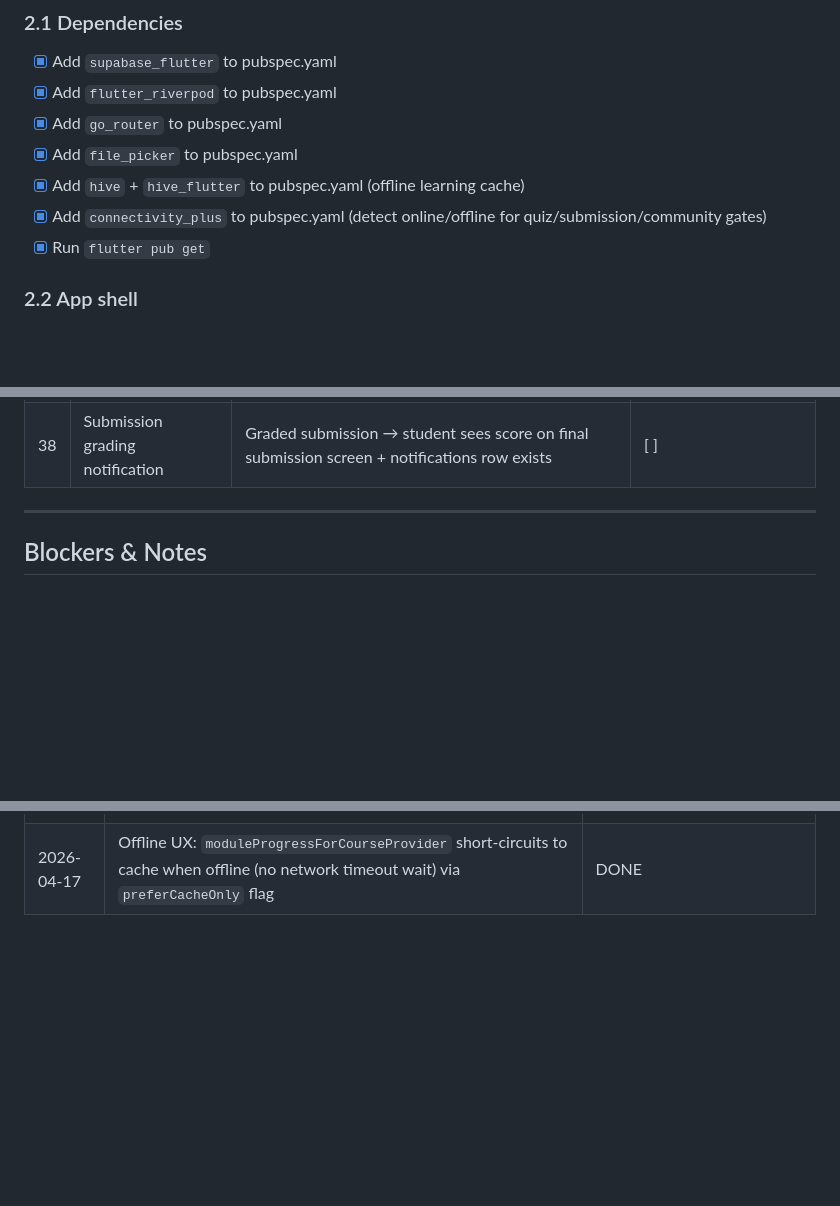
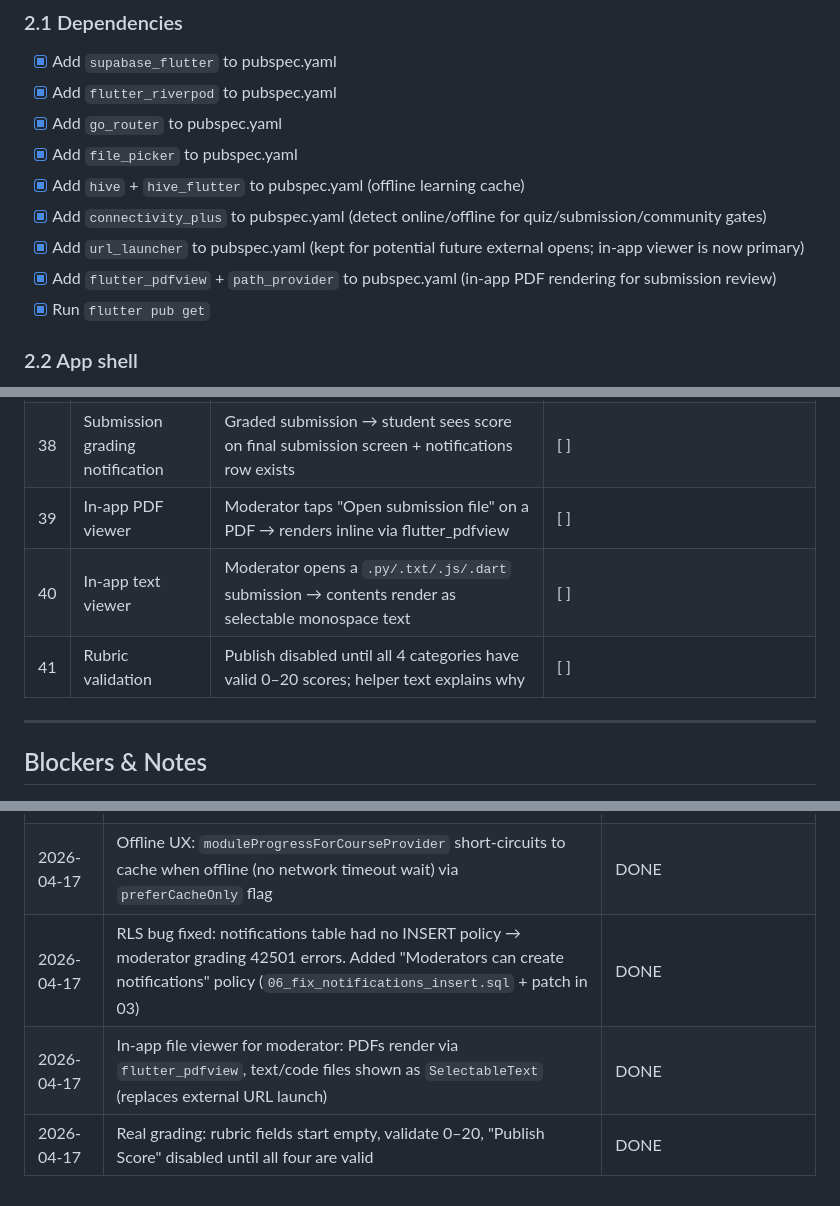
Before and after one commit to needforgedev/ai_education, a Markdown page: plan.md, 3 parts joined by grey strips. GitHub-like rendering; blank space fills up the shorter version.

```diff
--- a/plan.md
+++ b/plan.md
@@ -129,6 +130,8 @@
 - [x] Add `file_picker` to pubspec.yaml
 - [x] Add `hive` + `hive_flutter` to pubspec.yaml (offline learning cache)
 - [x] Add `connectivity_plus` to pubspec.yaml (detect online/offline for quiz/submission/community gates)
+- [x] Add `url_launcher` to pubspec.yaml (kept for potential future external opens; in-app viewer is now primary)
+- [x] Add `flutter_pdfview` + `path_provider` to pubspec.yaml (in-app PDF rendering for submission review)
 - [x] Run `flutter pub get`
 
 ### 2.2 App shell
@@ -492,6 +498,9 @@ The app determines the role at login by checking if the user's `id` exists in th
 | 36 | Offline dashboard | Dashboard renders instantly from cache when offline (no network timeout) | [ ] |
 | 37 | Moderator offline gate | Moderator dashboard + review screen show OfflineGate when offline | [x] (gate in place) |
 | 38 | Submission grading notification | Graded submission → student sees score on final submission screen + notifications row exists | [ ] |
+| 39 | In-app PDF viewer | Moderator taps "Open submission file" on a PDF → renders inline via flutter_pdfview | [ ] |
+| 40 | In-app text viewer | Moderator opens a `.py/.txt/.js/.dart` submission → contents render as selectable monospace text | [ ] |
+| 41 | Rubric validation | Publish disabled until all 4 categories have valid 0–20 scores; helper text explains why | [ ] |
 
 ---
 
@@ -521,3 +530,6 @@ The app determines the role at login by checking if the user's `id` exists in th
 | 2026-04-17 | Step 13 dashboard migrated: real `DashboardData` from Supabase, no more mock courses on student home | DONE (notification bell deferred to Step 12) |
 | 2026-04-17 | Fixed module order bug (`.order()` defaulted to descending) across all repos; bumped `LearningCache` schema to v2 to purge reversed caches on next launch | DONE |
 | 2026-04-17 | Offline UX: `moduleProgressForCourseProvider` short-circuits to cache when offline (no network timeout wait) via `preferCacheOnly` flag | DONE |
+| 2026-04-17 | RLS bug fixed: notifications table had no INSERT policy → moderator grading 42501 errors. Added "Moderators can create notifications" policy (`06_fix_notifications_insert.sql` + patch in 03) | DONE |
+| 2026-04-17 | In-app file viewer for moderator: PDFs render via `flutter_pdfview`, text/code files shown as `SelectableText` (replaces external URL launch) | DONE |
+| 2026-04-17 | Real grading: rubric fields start empty, validate 0–20, "Publish Score" disabled until all four are valid | DONE |
```
Also changed, not shown: other parts of plan.md (+5 -1 lines).
